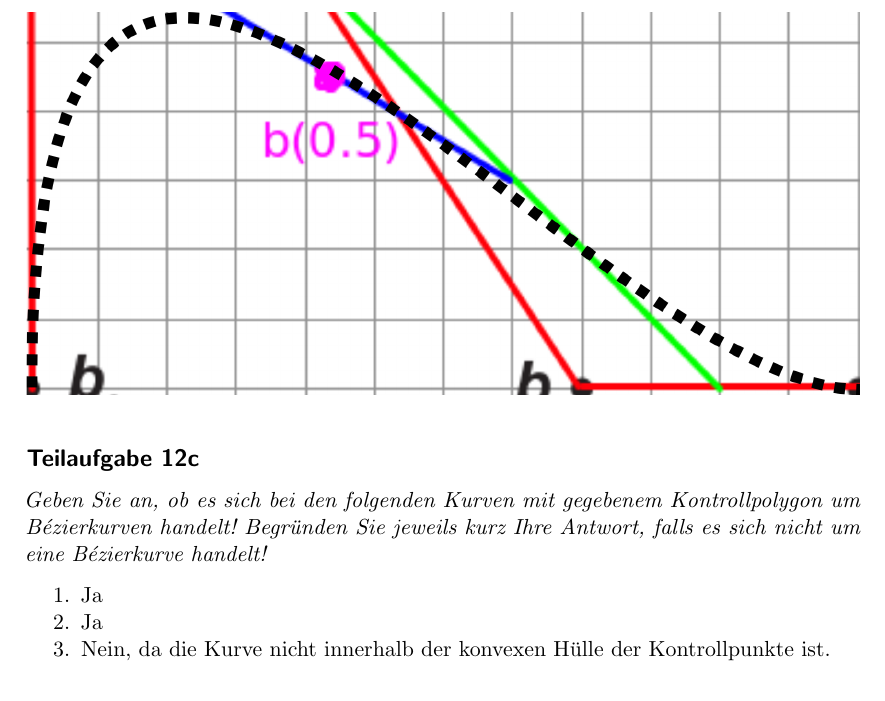
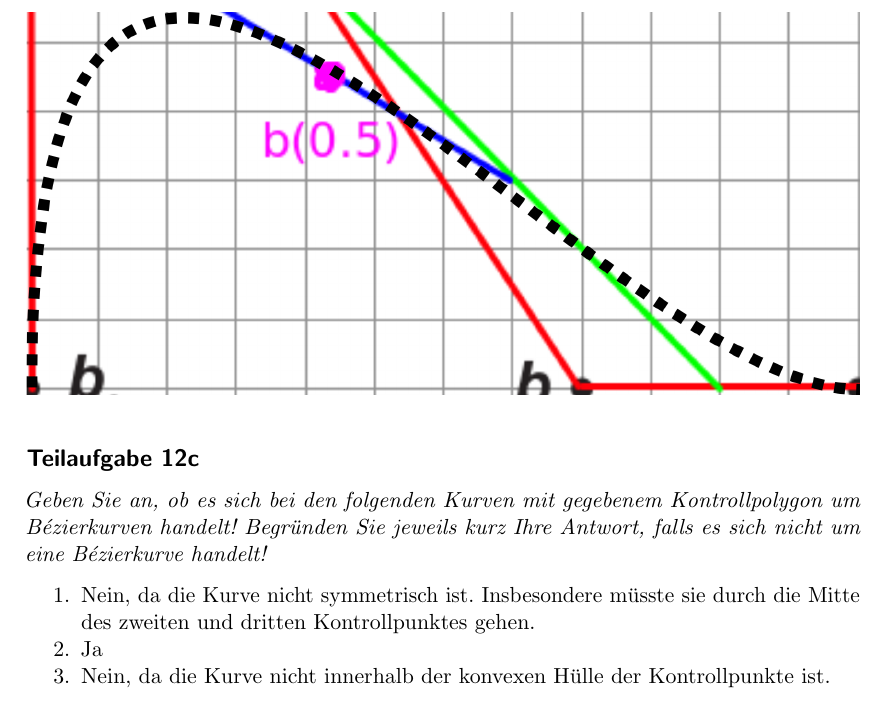
Before and after one commit to MartinThoma/KIT-Musterloesungen, a LaTeX document (CG/2015-Hauptklausur/2015-Hauptklausur.tex): part of page 15 of 15, cut so that both start at the same text. Compiled offline with pdfLaTeX.

Commit message:
Fix solution of HK 2015, A 12c (fixes #50)

```diff
--- a/CG/2015-Hauptklausur/2015-Hauptklausur.tex
+++ b/CG/2015-Hauptklausur/2015-Hauptklausur.tex
@@ -414,7 +414,8 @@ $\varphi(x) = A x + t$ eine affine Funktion. Dann gilt:
 Kontrollpolygon um Bézierkurven handelt! Begründen Sie jeweils kurz Ihre
 Antwort, falls es sich nicht um eine Bézierkurve handelt!}
 \begin{enumerate}
-    \item Ja
+    \item Nein, da die Kurve nicht symmetrisch ist. Insbesondere müsste sie
+          durch die Mitte des zweiten und dritten Kontrollpunktes gehen.
     \item Ja
     \item Nein, da die Kurve nicht innerhalb der konvexen Hülle der
           Kontrollpunkte ist.
```
Also changed, not shown: CG/2015-Hauptklausur/2015-Hauptklausur.pdf.
